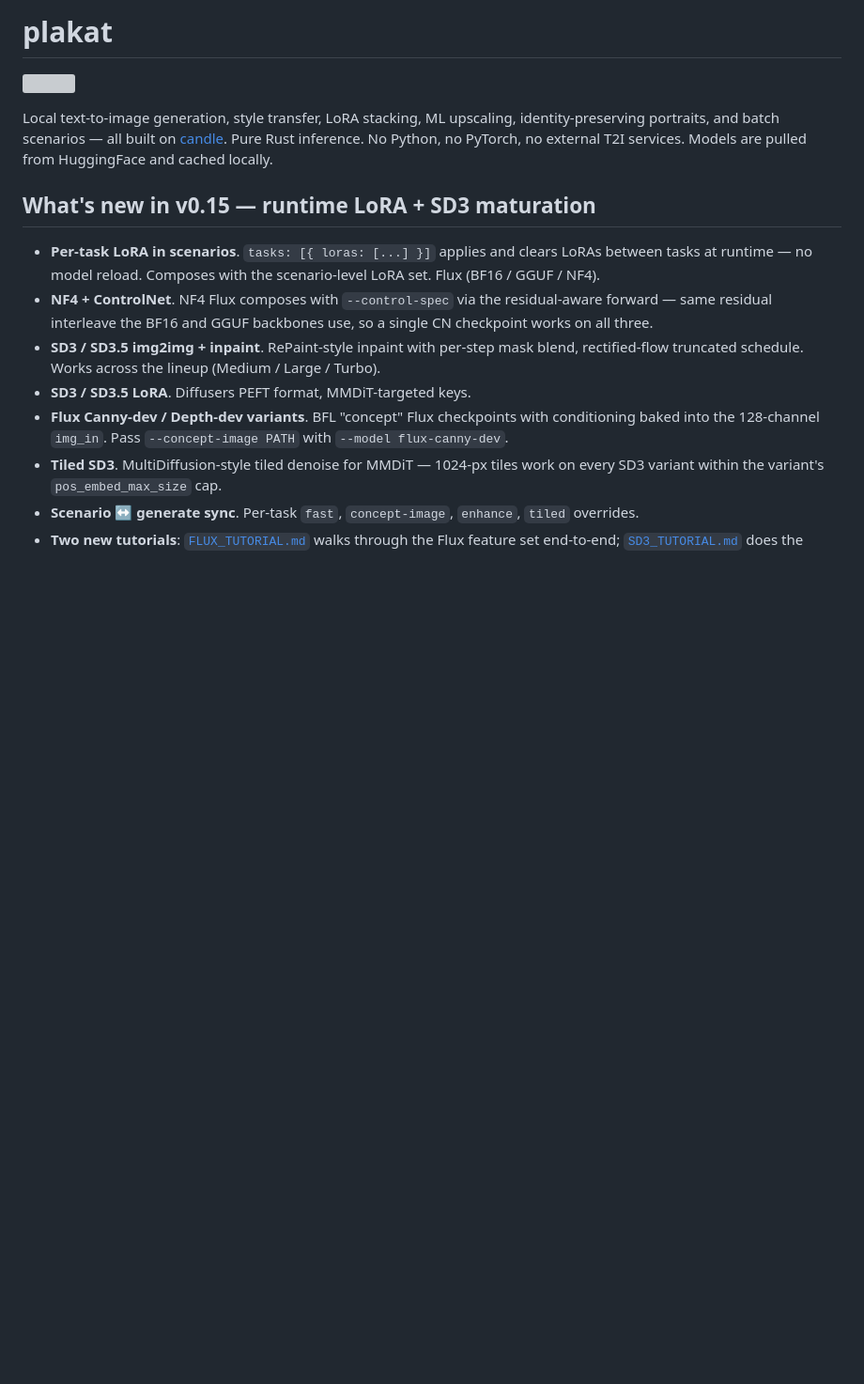
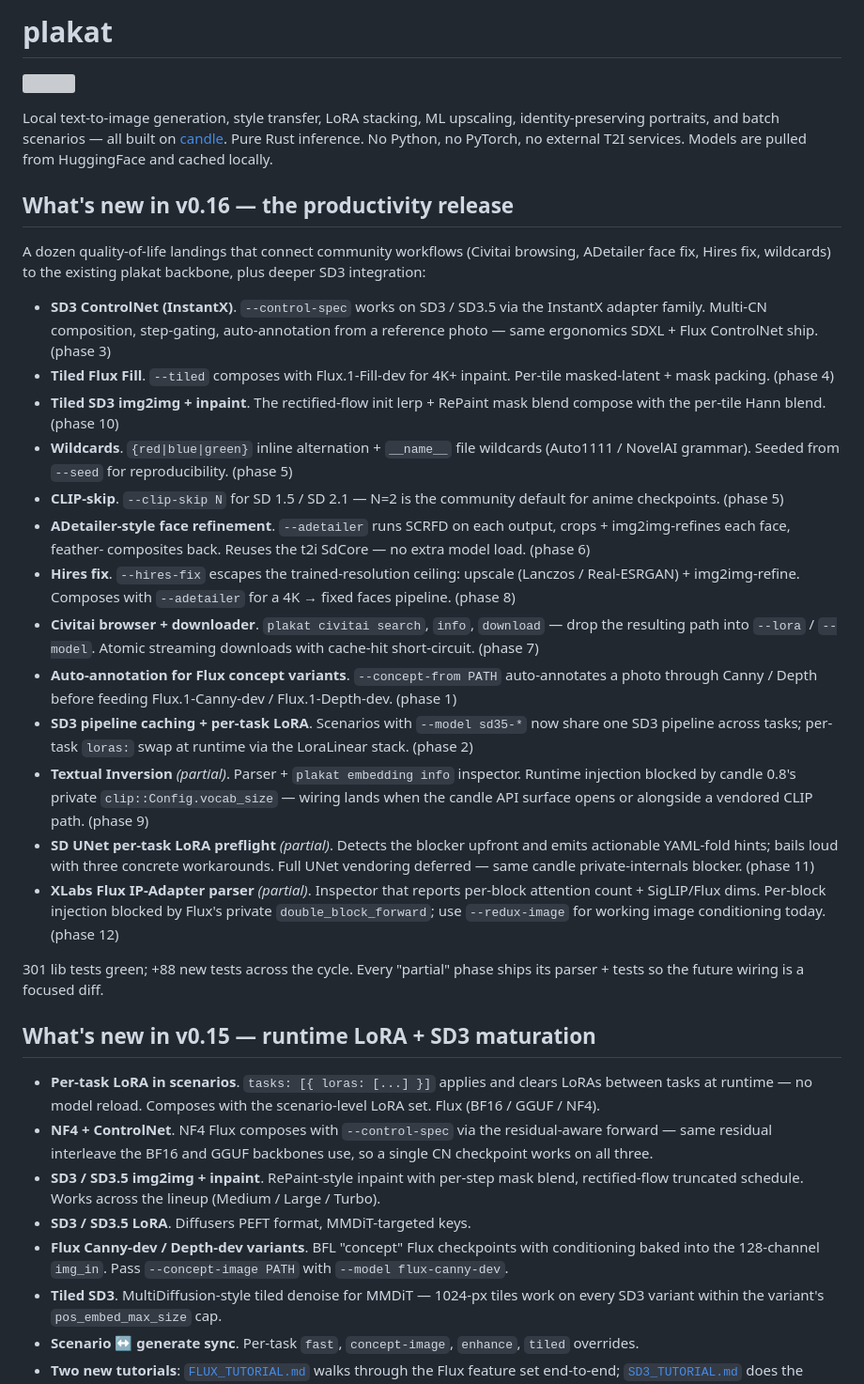
Before and after one commit to vulogov/plakat, a Markdown page: README.md, the part around the change. Shown at 94% size. Rendered like a GitHub page; blank space fills up the shorter version; grey boxes are pictures that could not be loaded.

Commit message:
docs(v0.16): README section for the productivity release (phase 13a)
Adds the "What's new in v0.16" section at the top of README.md
covering all 12 feature phases — 9 fully shipped + 3 partial
(TI, SD UNet runtime LoRA, XLabs IP-Adapter) where the parser /
inspector / preflight halves shipped + the runtime wiring is
deferred behind candle API blockers.

```diff
--- a/README.md
+++ b/README.md
@@ -7,6 +7,63 @@ identity-preserving portraits, and batch scenarios — all built on
 [candle](https://github.com/huggingface/candle). Pure Rust inference. No
 Python, no PyTorch, no external T2I services. Models are pulled from
 HuggingFace and cached locally.
+
+## What's new in v0.16 — the productivity release
+
+A dozen quality-of-life landings that connect community workflows
+(Civitai browsing, ADetailer face fix, Hires fix, wildcards) to the
+existing plakat backbone, plus deeper SD3 integration:
+
+- **SD3 ControlNet (InstantX)**. `--control-spec` works on SD3 /
+  SD3.5 via the InstantX adapter family. Multi-CN composition,
+  step-gating, auto-annotation from a reference photo — same
+  ergonomics SDXL + Flux ControlNet ship. (phase 3)
+- **Tiled Flux Fill**. `--tiled` composes with Flux.1-Fill-dev for
+  4K+ inpaint. Per-tile masked-latent + mask packing. (phase 4)
+- **Tiled SD3 img2img + inpaint**. The rectified-flow init lerp +
+  RePaint mask blend compose with the per-tile Hann blend.
+  (phase 10)
+- **Wildcards**. `{red|blue|green}` inline alternation +
+  `__name__` file wildcards (Auto1111 / NovelAI grammar). Seeded
+  from `--seed` for reproducibility. (phase 5)
+- **CLIP-skip**. `--clip-skip N` for SD 1.5 / SD 2.1 — N=2 is the
+  community default for anime checkpoints. (phase 5)
+- **ADetailer-style face refinement**. `--adetailer` runs SCRFD
+  on each output, crops + img2img-refines each face, feather-
+  composites back. Reuses the t2i SdCore — no extra model load.
+  (phase 6)
+- **Hires fix**. `--hires-fix` escapes the trained-resolution
+  ceiling: upscale (Lanczos / Real-ESRGAN) + img2img-refine.
+  Composes with `--adetailer` for a 4K → fixed faces pipeline.
+  (phase 8)
+- **Civitai browser + downloader**. `plakat civitai search`,
+  `info`, `download` — drop the resulting path into `--lora` /
+  `--model`. Atomic streaming downloads with cache-hit
+  short-circuit. (phase 7)
+- **Auto-annotation for Flux concept variants**. `--concept-from
+  PATH` auto-annotates a photo through Canny / Depth before feeding
+  Flux.1-Canny-dev / Flux.1-Depth-dev. (phase 1)
+- **SD3 pipeline caching + per-task LoRA**. Scenarios with
+  `--model sd35-*` now share one SD3 pipeline across tasks; per-
+  task `loras:` swap at runtime via the LoraLinear stack. (phase 2)
+- **Textual Inversion** *(partial)*. Parser + `plakat embedding
+  info` inspector. Runtime injection blocked by candle 0.8's
+  private `clip::Config.vocab_size` — wiring lands when the
+  candle API surface opens or alongside a vendored CLIP path.
+  (phase 9)
+- **SD UNet per-task LoRA preflight** *(partial)*. Detects the
+  blocker upfront and emits actionable YAML-fold hints; bails
+  loud with three concrete workarounds. Full UNet vendoring
+  deferred — same candle private-internals blocker. (phase 11)
+- **XLabs Flux IP-Adapter parser** *(partial)*. Inspector that
+  reports per-block attention count + SigLIP/Flux dims. Per-block
+  injection blocked by Flux's private `double_block_forward`;
+  use `--redux-image` for working image conditioning today.
+  (phase 12)
+
+301 lib tests green; +88 new tests across the cycle. Every
+"partial" phase ships its parser + tests so the future wiring is
+a focused diff.
 
 ## What's new in v0.15 — runtime LoRA + SD3 maturation
 
```
